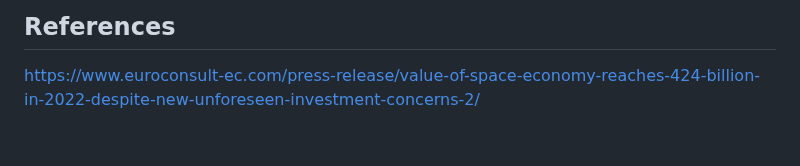
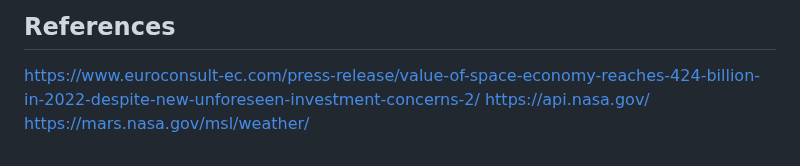
Before and after one commit to Prithwis-2023/NASABot, a Markdown page: README.md, the part around the change. Rendered like a GitHub page.

```diff
--- a/README.md
+++ b/README.md
@@ -171,3 +171,5 @@ In summary, our web application is designed to make NASA data and imagery easily
 
 ## References
 https://www.euroconsult-ec.com/press-release/value-of-space-economy-reaches-424-billion-in-2022-despite-new-unforeseen-investment-concerns-2/
+https://api.nasa.gov/
+https://mars.nasa.gov/msl/weather/
```
